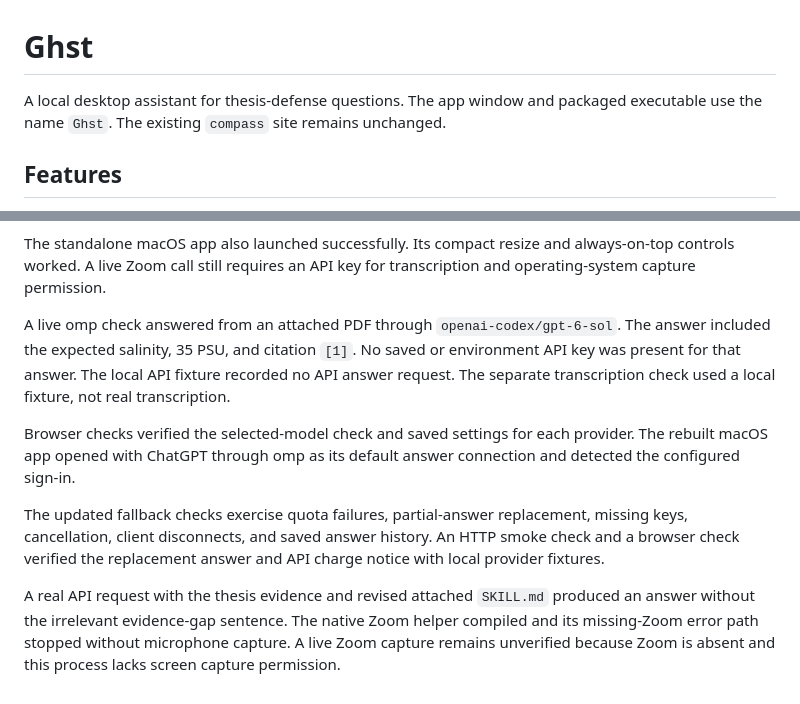
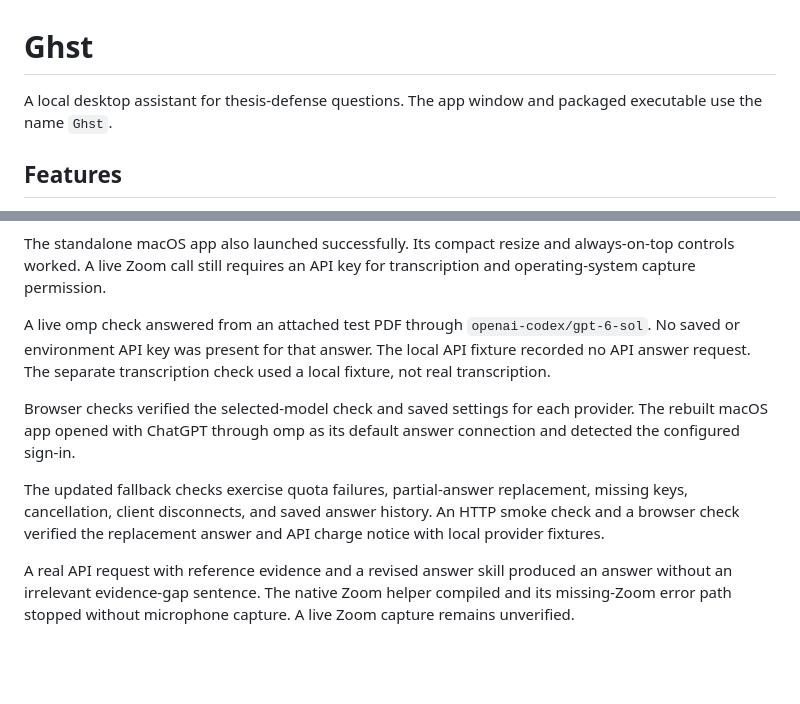
Before and after one commit to 0xf3dz/ghst, a Markdown page: README.md, 2 parts joined by grey strips. GitHub-like rendering; blank space fills up the shorter version.

Commit message:
docs: update standalone project guide

```diff
--- a/README.md
+++ b/README.md
@@ -1,6 +1,6 @@
 # Ghst
 
-A local desktop assistant for thesis-defense questions. The app window and packaged executable use the name `Ghst`. The existing `compass` site remains unchanged.
+A local desktop assistant for thesis-defense questions. The app window and packaged executable use the name `Ghst`.
 
 ## Features
 
@@ -210,10 +210,10 @@ Local integration checks exercised a generated 180-page PDF, retrieval from page
 
 The standalone macOS app also launched successfully. Its compact resize and always-on-top controls worked. A live Zoom call still requires an API key for transcription and operating-system capture permission.
 
-A live omp check answered from an attached PDF through `openai-codex/gpt-6-sol`. The answer included the expected salinity, 35 PSU, and citation `[1]`. No saved or environment API key was present for that answer. The local API fixture recorded no API answer request. The separate transcription check used a local fixture, not real transcription.
+A live omp check answered from an attached test PDF through `openai-codex/gpt-6-sol`. No saved or environment API key was present for that answer. The local API fixture recorded no API answer request. The separate transcription check used a local fixture, not real transcription.
 
 Browser checks verified the selected-model check and saved settings for each provider. The rebuilt macOS app opened with ChatGPT through omp as its default answer connection and detected the configured sign-in.
 
 The updated fallback checks exercise quota failures, partial-answer replacement, missing keys, cancellation, client disconnects, and saved answer history. An HTTP smoke check and a browser check verified the replacement answer and API charge notice with local provider fixtures.
 
-A real API request with the thesis evidence and revised attached `SKILL.md` produced an answer without the irrelevant evidence-gap sentence. The native Zoom helper compiled and its missing-Zoom error path stopped without microphone capture. A live Zoom capture remains unverified because Zoom is absent and this process lacks screen capture permission.
+A real API request with reference evidence and a revised answer skill produced an answer without an irrelevant evidence-gap sentence. The native Zoom helper compiled and its missing-Zoom error path stopped without microphone capture. A live Zoom capture remains unverified.
```
